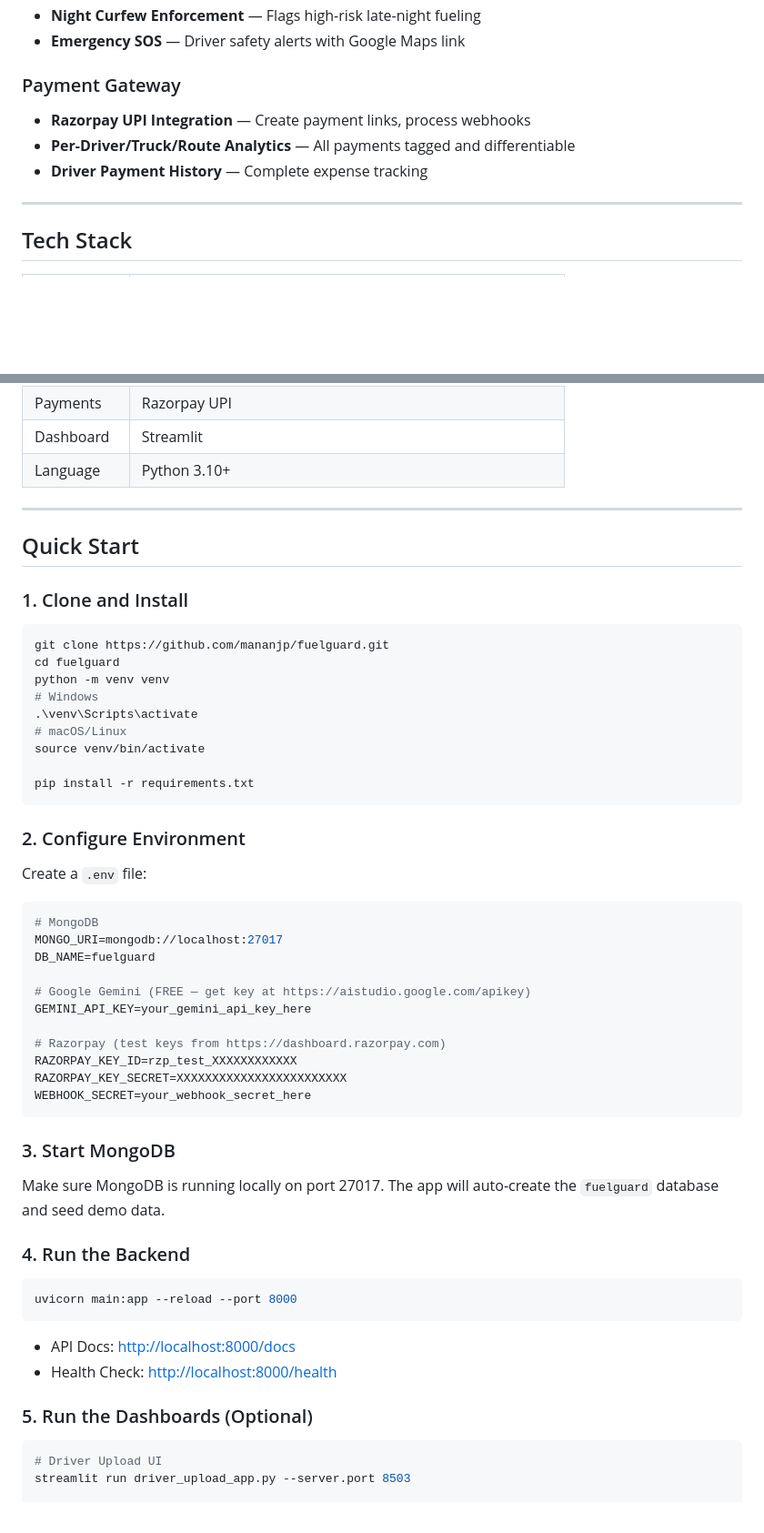
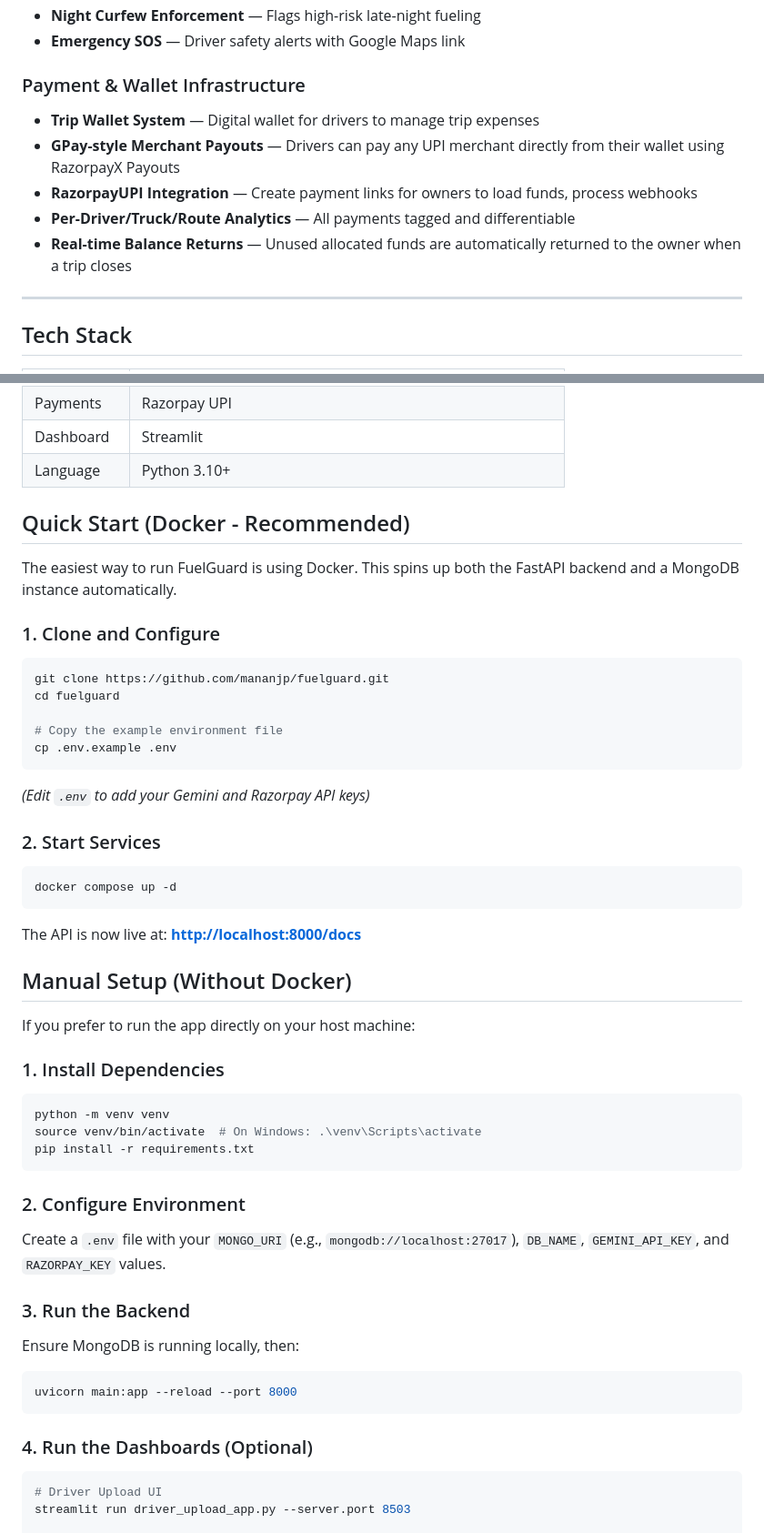
Before and after one commit to mananjp/fuelguard, a Markdown page: README.md, 2 parts joined by grey strips. Shown at 91% size. Drawn GitHub-style; blank space fills up the shorter version.

Commit message:
docs: update README with Docker setup instructions and Wallet features

````diff
--- a/README.md
+++ b/README.md
@@ -42,10 +42,12 @@ FuelGuard is a complete backend platform that uses Google Gemini (with Ollama LL
 - **Night Curfew Enforcement** — Flags high-risk late-night fueling
 - **Emergency SOS** — Driver safety alerts with Google Maps link
 
-### Payment Gateway
-- **Razorpay UPI Integration** — Create payment links, process webhooks
+### Payment & Wallet Infrastructure
+- **Trip Wallet System** — Digital wallet for drivers to manage trip expenses
+- **GPay-style Merchant Payouts** — Drivers can pay any UPI merchant directly from their wallet using RazorpayX Payouts
+- **RazorpayUPI Integration** — Create payment links for owners to load funds, process webhooks
 - **Per-Driver/Truck/Route Analytics** — All payments tagged and differentiable
-- **Driver Payment History** — Complete expense tracking
+- **Real-time Balance Returns** — Unused allocated funds are automatically returned to the owner when a trip closes
 
 ---
 
@@ -60,50 +62,48 @@ FuelGuard is a complete backend platform that uses Google Gemini (with Ollama LL
 | Dashboard | Streamlit |
 | Language | Python 3.10+ |
 
----
+## Quick Start (Docker - Recommended)
 
-## Quick Start
+The easiest way to run FuelGuard is using Docker. This spins up both the FastAPI backend and a MongoDB instance automatically.
 
-### 1. Clone and Install
+### 1. Clone and Configure
 ```bash
 git clone https://github.com/mananjp/fuelguard.git
 cd fuelguard
+
+# Copy the example environment file
+cp .env.example .env
+```
+*(Edit `.env` to add your Gemini and Razorpay API keys)*
+
+### 2. Start Services
+```bash
+docker compose up -d
+```
+The API is now live at: **[http://localhost:8000/docs](http://localhost:8000/docs)**
+
+
+## Manual Setup (Without Docker)
+
+If you prefer to run the app directly on your host machine:
+
+### 1. Install Dependencies
+```bash
 python -m venv venv
-# Windows
-.\venv\Scripts\activate
-# macOS/Linux
-source venv/bin/activate
-
+source venv/bin/activate  # On Windows: .\venv\Scripts\activate
 pip install -r requirements.txt
 ```
 
 ### 2. Configure Environment
-Create a `.env` file:
-```env
-# MongoDB
-MONGO_URI=mongodb://localhost:27017
-DB_NAME=fuelguard
+Create a `.env` file with your `MONGO_URI` (e.g., `mongodb://localhost:27017`), `DB_NAME`, `GEMINI_API_KEY`, and `RAZORPAY_KEY` values.
 
-# Google Gemini (FREE — get key at https://aistudio.google.com/apikey)
-GEMINI_API_KEY=your_gemini_api_key_here
-
-# Razorpay (test keys from https://dashboard.razorpay.com)
-RAZORPAY_KEY_ID=rzp_test_XXXXXXXXXXXX
-RAZORPAY_KEY_SECRET=XXXXXXXXXXXXXXXXXXXXXXXX
-WEBHOOK_SECRET=your_webhook_secret_here
-```
-
-### 3. Start MongoDB
-Make sure MongoDB is running locally on port 27017. The app will auto-create the `fuelguard` database and seed demo data.
-
-### 4. Run the Backend
+### 3. Run the Backend
+Ensure MongoDB is running locally, then:
 ```bash
 uvicorn main:app --reload --port 8000
 ```
-- API Docs: [http://localhost:8000/docs](http://localhost:8000/docs)
-- Health Check: [http://localhost:8000/health](http://localhost:8000/health)
 
-### 5. Run the Dashboards (Optional)
+### 4. Run the Dashboards (Optional)
 ```bash
 # Driver Upload UI
 streamlit run driver_upload_app.py --server.port 8503
````
Also changed, not shown: other parts of README.md (+8 -7 lines).
